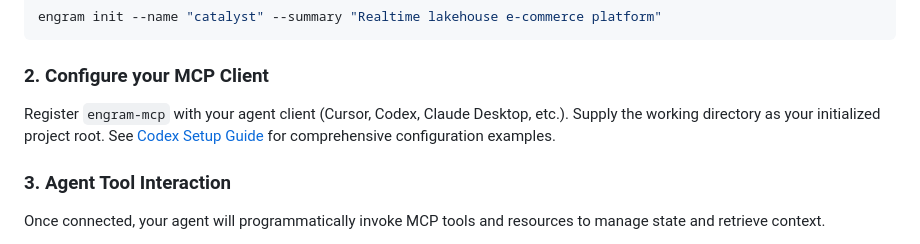
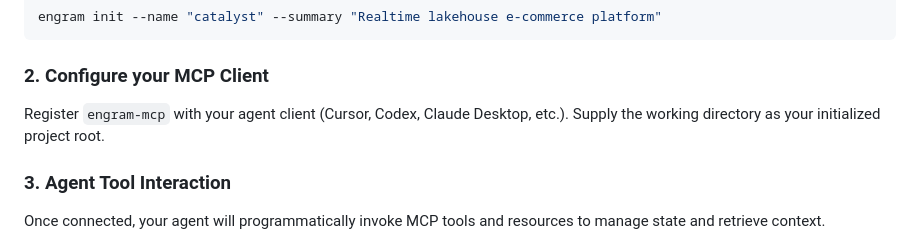
Before and after one commit to Sai937593/engram, a Markdown page: README.md, the part around the change. GitHub-like rendering.

```diff
--- a/README.md
+++ b/README.md
@@ -76,7 +76,7 @@ engram init --name "catalyst" --summary "Realtime lakehouse e-commerce platform"
 
 ### 2. Configure your MCP Client
 
-Register `engram-mcp` with your agent client (Cursor, Codex, Claude Desktop, etc.). Supply the working directory as your initialized project root. See [Codex Setup Guide](docs/mcp-codex-setup.md) for comprehensive configuration examples.
+Register `engram-mcp` with your agent client (Cursor, Codex, Claude Desktop, etc.). Supply the working directory as your initialized project root.
 
 ### 3. Agent Tool Interaction
 
```
